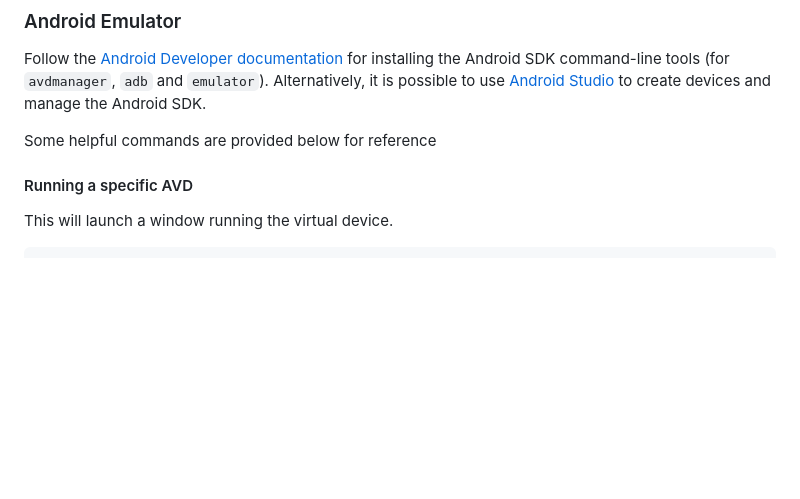
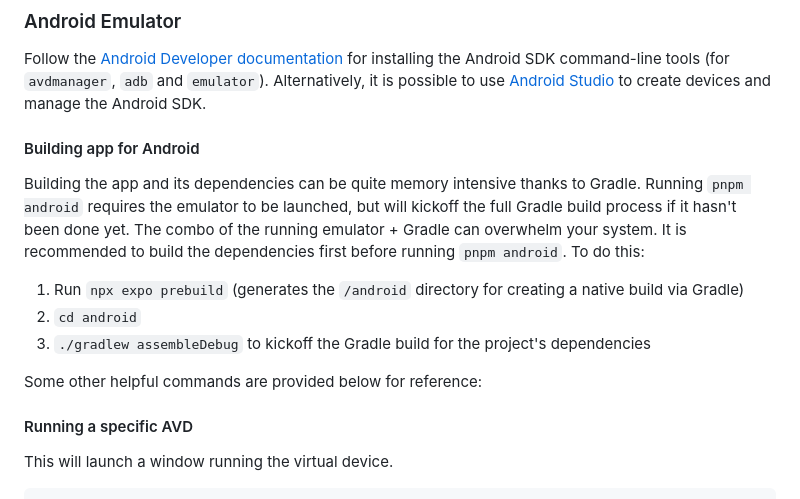
Before and after one commit to owencooke/memento, a Markdown page: app/README.md, the part around the change. Rendered like a GitHub page; blank space fills up the shorter version.

Commit message:
add gradle build docs

```diff
--- a/app/README.md
+++ b/app/README.md
@@ -153,7 +153,15 @@ It is recommended to follow official documentation for installing/running emulat
 
 Follow the [Android Developer documentation](https://developer.android.com/tools) for installing the Android SDK command-line tools (for `avdmanager`, `adb` and `emulator`). Alternatively, it is possible to use [Android Studio ](https://developer.android.com/tools/sdkmanager) to create devices and manage the Android SDK.
 
-Some helpful commands are provided below for reference
+#### Building app for Android
+
+Building the app and its dependencies can be quite memory intensive thanks to Gradle. Running `pnpm android` requires the emulator to be launched, but will kickoff the full Gradle build process if it hasn't been done yet. The combo of the running emulator + Gradle can overwhelm your system. It is recommended to build the dependencies first before running `pnpm android`. To do this:
+
+1. Run `npx expo prebuild` (generates the `/android` directory for creating a native build via Gradle)
+2. `cd android`
+3. `./gradlew assembleDebug` to kickoff the Gradle build for the project's dependencies
+
+Some other helpful commands are provided below for reference:
 
 #### Running a specific AVD
 
```
